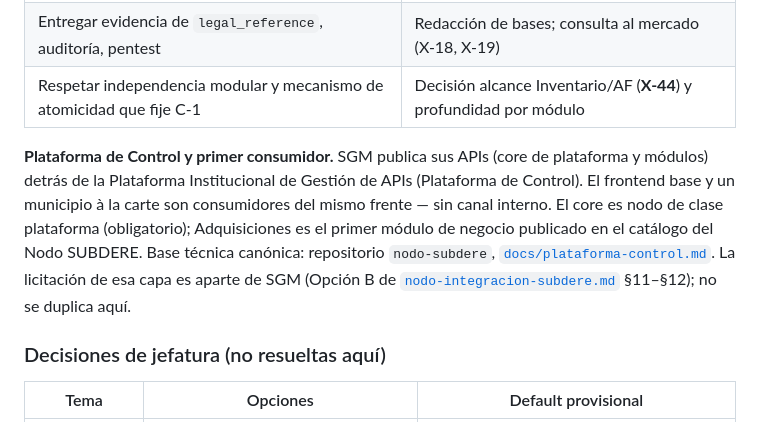
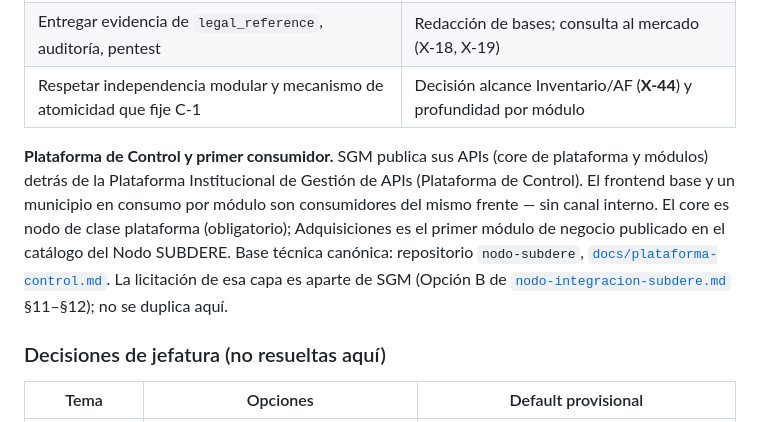
Before and after one commit to JaimeHernandezE/sgm-nueva-arquitectura, a Markdown page: sgm-docs/plan-general.md, the part around the change. Rendered like a GitHub page.

Commit message:
docs: clarify language in API management documentation regarding the Control Platform
- Revised the description of the Control Platform and its first consumer to improve clarity and precision in the documentation.
- Adjusted terminology to better reflect the relationship between the core platform and its modules, ensuring consistency throughout the document.

```diff
--- a/sgm-docs/plan-general.md
+++ b/sgm-docs/plan-general.md
@@ -253,7 +253,7 @@ Viven **una sola vez** aquí. Los planes de módulo referencian esta sección (o
 | Entregar evidencia de `legal_reference`, auditoría, pentest | Redacción de bases; consulta al mercado (X-18, X-19) |
 | Respetar independencia modular y mecanismo de atomicidad que fije C-1 | Decisión alcance Inventario/AF (**X-44**) y profundidad por módulo |
 
-**Plataforma de Control y primer consumidor.** SGM publica sus APIs (core de plataforma y módulos) detrás de la Plataforma Institucional de Gestión de APIs (Plataforma de Control). El frontend base y un municipio à la carte son consumidores del mismo frente — sin canal interno. El core es nodo de clase plataforma (obligatorio); Adquisiciones es el primer módulo de negocio publicado en el catálogo del Nodo SUBDERE. Base técnica canónica: repositorio `nodo-subdere`, [`docs/plataforma-control.md`](https://github.com/jaimehernandeze/nodo-subdere/blob/main/docs/plataforma-control.md). La licitación de esa capa es aparte de SGM (Opción B de [`nodo-integracion-subdere.md`](arquitectura/decisiones/nodo-integracion-subdere.md) §11–§12); no se duplica aquí.
+**Plataforma de Control y primer consumidor.** SGM publica sus APIs (core de plataforma y módulos) detrás de la Plataforma Institucional de Gestión de APIs (Plataforma de Control). El frontend base y un municipio en consumo por módulo son consumidores del mismo frente — sin canal interno. El core es nodo de clase plataforma (obligatorio); Adquisiciones es el primer módulo de negocio publicado en el catálogo del Nodo SUBDERE. Base técnica canónica: repositorio `nodo-subdere`, [`docs/plataforma-control.md`](https://github.com/jaimehernandeze/nodo-subdere/blob/main/docs/plataforma-control.md). La licitación de esa capa es aparte de SGM (Opción B de [`nodo-integracion-subdere.md`](arquitectura/decisiones/nodo-integracion-subdere.md) §11–§12); no se duplica aquí.
 
 ### Decisiones de jefatura (no resueltas aquí)
 
```
